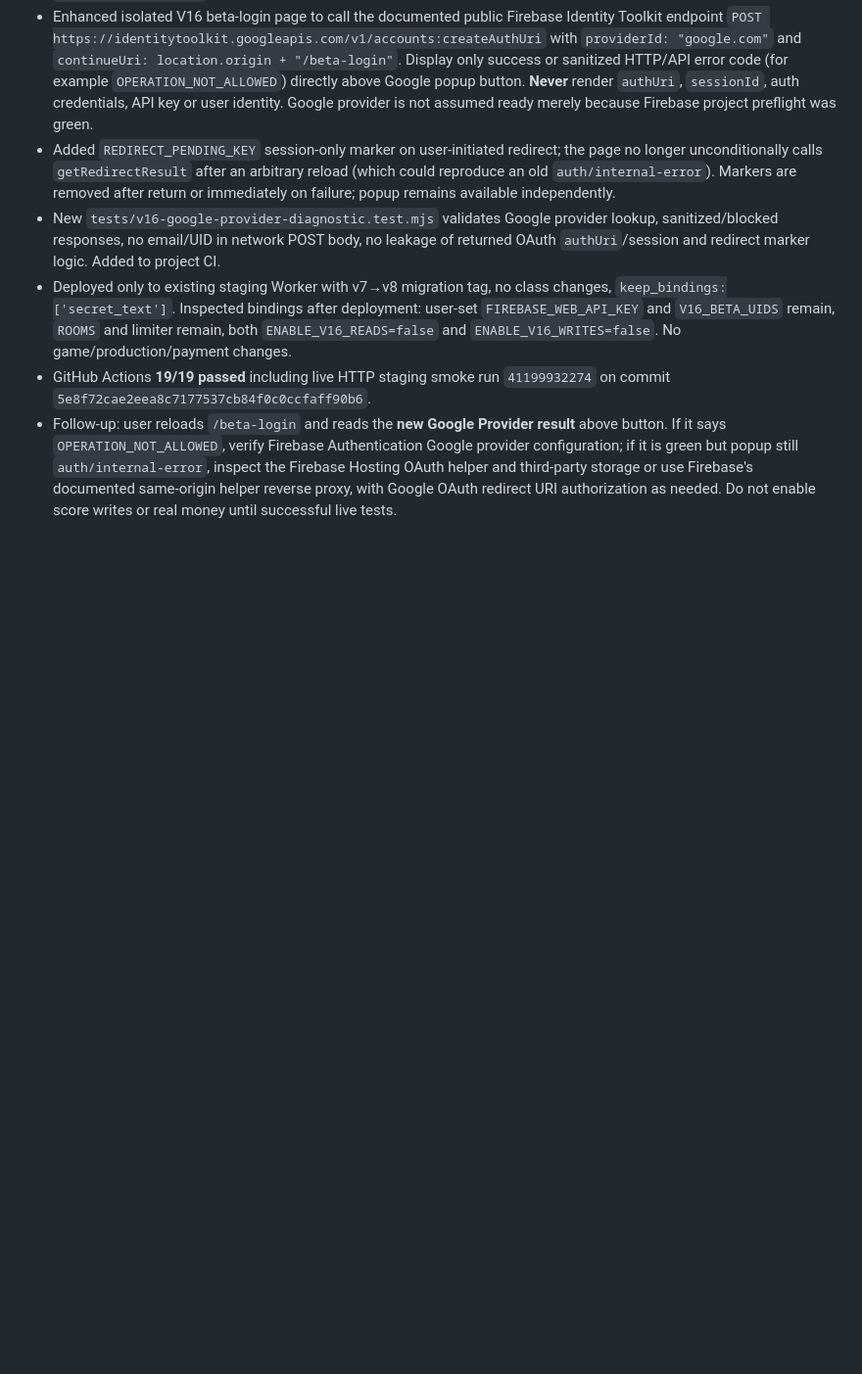
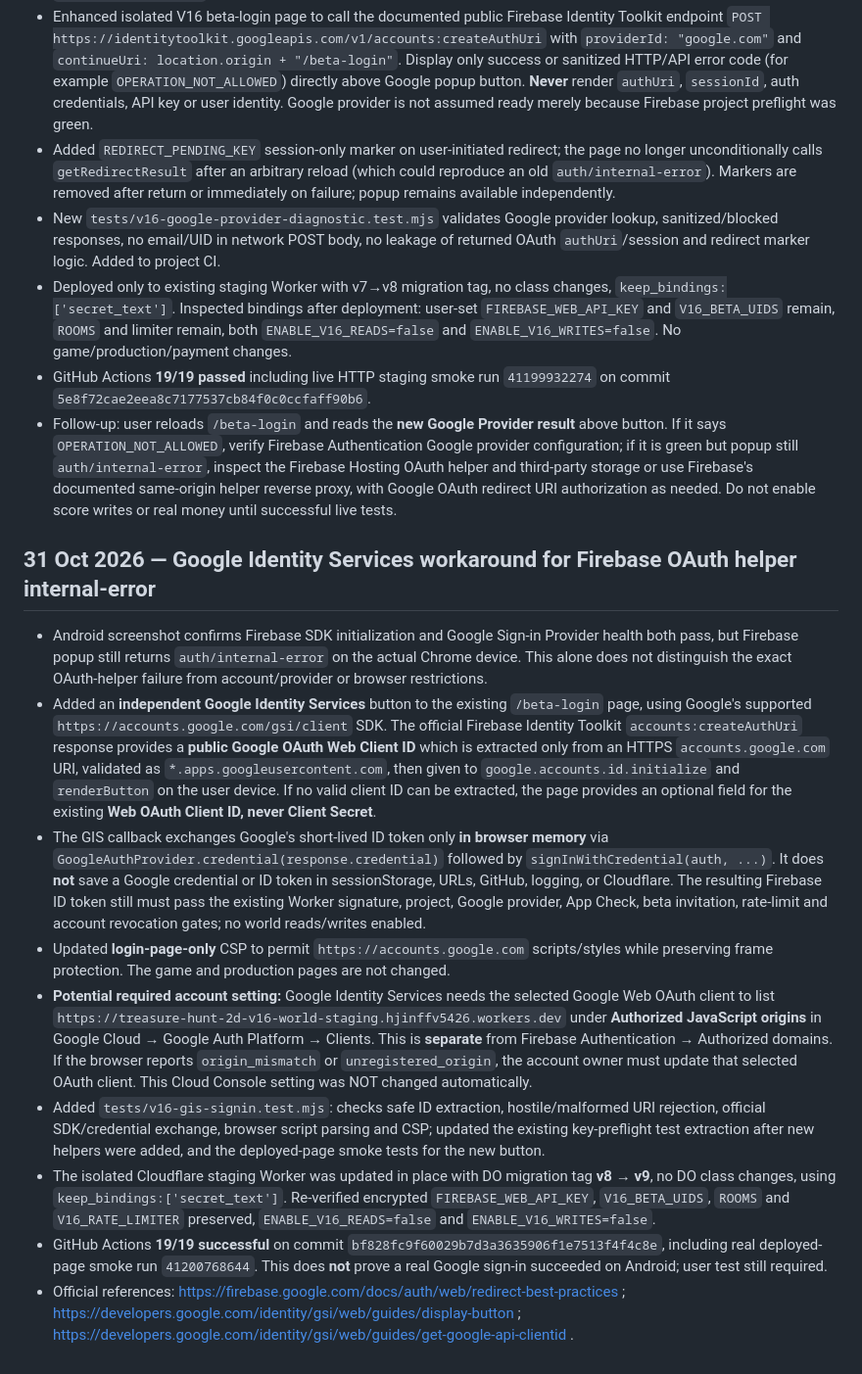
Before and after one commit to jtkmanga/Treasure-Hunt-2D, a Markdown page: docs/v16-online-stage/README.md, the part around the change. Shown at 98% size. Drawn GitHub-style; blank space fills up the shorter version.

Commit message:
docs(v16): record GIS login fallback, OAuth JS origin requirements and closed-gate verification

```diff
--- a/docs/v16-online-stage/README.md
+++ b/docs/v16-online-stage/README.md
@@ -105,3 +105,15 @@ The account owner supplied a Cloudflare Billing > Subscriptions screenshot that
 - Deployed only to existing staging Worker with v7→v8 migration tag, no class changes, `keep_bindings:['secret_text']`. Inspected bindings after deployment: user-set `FIREBASE_WEB_API_KEY` and `V16_BETA_UIDS` remain, `ROOMS` and limiter remain, both `ENABLE_V16_READS=false` and `ENABLE_V16_WRITES=false`. No game/production/payment changes.
 - GitHub Actions **19/19 passed** including live HTTP staging smoke run `41199932274` on commit `5e8f72cae2eea8c7177537cb84f0c0ccfaff90b6`.
 - Follow-up: user reloads `/beta-login` and reads the **new Google Provider result** above button. If it says `OPERATION_NOT_ALLOWED`, verify Firebase Authentication Google provider configuration; if it is green but popup still `auth/internal-error`, inspect the Firebase Hosting OAuth helper and third-party storage or use Firebase's documented same-origin helper reverse proxy, with Google OAuth redirect URI authorization as needed. Do not enable score writes or real money until successful live tests.
+
+
+## 31 Oct 2026 — Google Identity Services workaround for Firebase OAuth helper internal-error
+- Android screenshot confirms Firebase SDK initialization and Google Sign-in Provider health both pass, but Firebase popup still returns `auth/internal-error` on the actual Chrome device. This alone does not distinguish the exact OAuth-helper failure from account/provider or browser restrictions.
+- Added an **independent Google Identity Services** button to the existing `/beta-login` page, using Google's supported `https://accounts.google.com/gsi/client` SDK. The official Firebase Identity Toolkit `accounts:createAuthUri` response provides a **public Google OAuth Web Client ID** which is extracted only from an HTTPS `accounts.google.com` URI, validated as `*.apps.googleusercontent.com`, then given to `google.accounts.id.initialize` and `renderButton` on the user device. If no valid client ID can be extracted, the page provides an optional field for the existing **Web OAuth Client ID, never Client Secret**.
+- The GIS callback exchanges Google's short-lived ID token only **in browser memory** via `GoogleAuthProvider.credential(response.credential)` followed by `signInWithCredential(auth, ...)`. It does **not** save a Google credential or ID token in sessionStorage, URLs, GitHub, logging, or Cloudflare. The resulting Firebase ID token still must pass the existing Worker signature, project, Google provider, App Check, beta invitation, rate-limit and account revocation gates; no world reads/writes enabled.
+- Updated **login-page-only** CSP to permit `https://accounts.google.com` scripts/styles while preserving frame protection. The game and production pages are not changed.
+- **Potential required account setting:** Google Identity Services needs the selected Google Web OAuth client to list `https://treasure-hunt-2d-v16-world-staging.hjinffv5426.workers.dev` under **Authorized JavaScript origins** in Google Cloud → Google Auth Platform → Clients. This is **separate** from Firebase Authentication → Authorized domains. If the browser reports `origin_mismatch` or `unregistered_origin`, the account owner must update that selected OAuth client. This Cloud Console setting was NOT changed automatically.
+- Added `tests/v16-gis-signin.test.mjs`: checks safe ID extraction, hostile/malformed URI rejection, official SDK/credential exchange, browser script parsing and CSP; updated the existing key-preflight test extraction after new helpers were added, and the deployed-page smoke tests for the new button.
+- The isolated Cloudflare staging Worker was updated in place with DO migration tag **v8 → v9**, no DO class changes, using `keep_bindings:['secret_text']`. Re-verified encrypted `FIREBASE_WEB_API_KEY`, `V16_BETA_UIDS`, `ROOMS` and `V16_RATE_LIMITER` preserved, `ENABLE_V16_READS=false` and `ENABLE_V16_WRITES=false`.
+- GitHub Actions **19/19 successful** on commit `bf828fc9f60029b7d3a3635906f1e7513f4f4c8e`, including real deployed-page smoke run `41200768644`. This does **not** prove a real Google sign-in succeeded on Android; user test still required.
+- Official references: https://firebase.google.com/docs/auth/web/redirect-best-practices ; https://developers.google.com/identity/gsi/web/guides/display-button ; https://developers.google.com/identity/gsi/web/guides/get-google-api-clientid .
```
